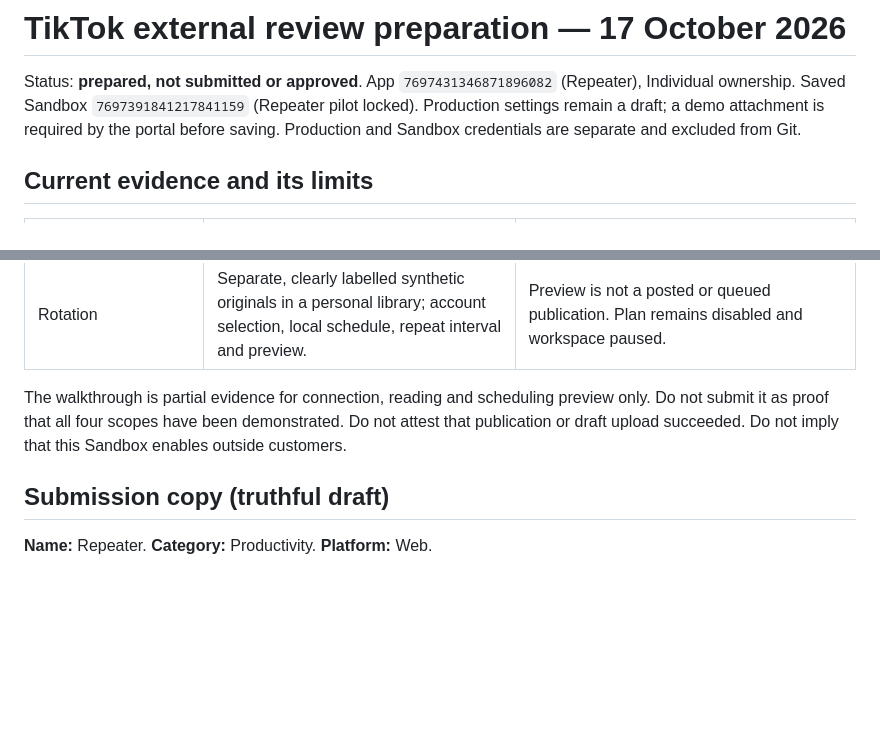
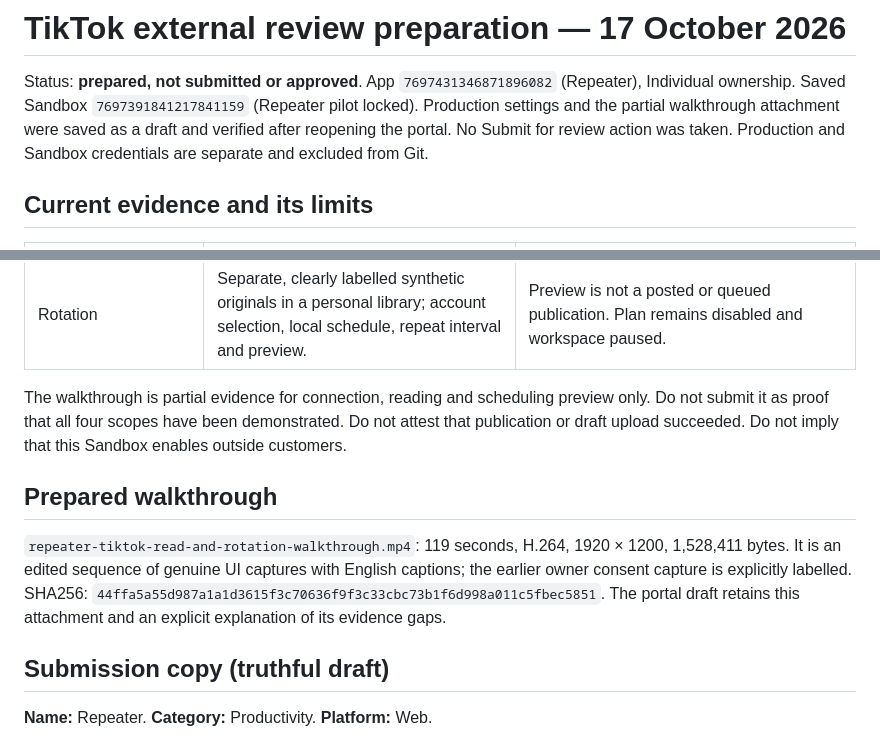
Before and after one commit to antonuemad/repeter, a Markdown page: docs/review/2026-10-17-tiktok-review.md, 2 parts joined by grey strips. GitHub-like rendering; blank space fills up the shorter version.

Commit message:
Record saved TikTok review draft and walkthrough evidence

```diff
--- a/docs/review/2026-10-17-tiktok-review.md
+++ b/docs/review/2026-10-17-tiktok-review.md
@@ -2,7 +2,8 @@
 
 Status: **prepared, not submitted or approved**. App `7697431346871896082` (Repeater),
 Individual ownership. Saved Sandbox `7697391841217841159` (Repeater pilot locked).
-Production settings remain a draft; a demo attachment is required by the portal before saving.
+Production settings and the partial walkthrough attachment were saved as a draft and verified
+after reopening the portal. No Submit for review action was taken.
 Production and Sandbox credentials are separate and excluded from Git.
 
 ## Current evidence and its limits
@@ -18,6 +19,14 @@ Production and Sandbox credentials are separate and excluded from Git.
 The walkthrough is partial evidence for connection, reading and scheduling preview only.
 Do not submit it as proof that all four scopes have been demonstrated. Do not attest that
 publication or draft upload succeeded. Do not imply that this Sandbox enables outside customers.
+
+## Prepared walkthrough
+
+`repeater-tiktok-read-and-rotation-walkthrough.mp4`: 119 seconds, H.264, 1920 × 1200,
+1,528,411 bytes. It is an edited sequence of genuine UI captures with English captions;
+the earlier owner consent capture is explicitly labelled. SHA256:
+`44ffa5a55d987a1a1d3615f3c70636f9f3c33cbc73b1f6d998a011c5fbec5851`.
+The portal draft retains this attachment and an explicit explanation of its evidence gaps.
 
 ## Submission copy (truthful draft)
 
```
Also changed, not shown: docs/ar/01-tiktok.md (+3 -1 lines).
